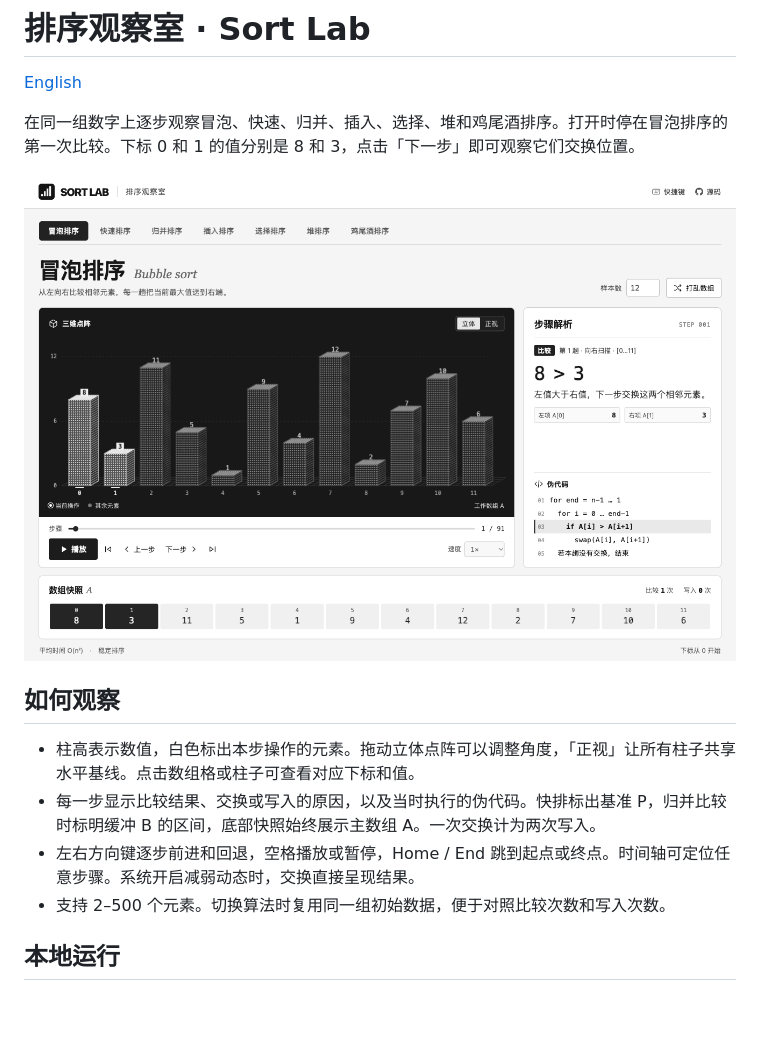
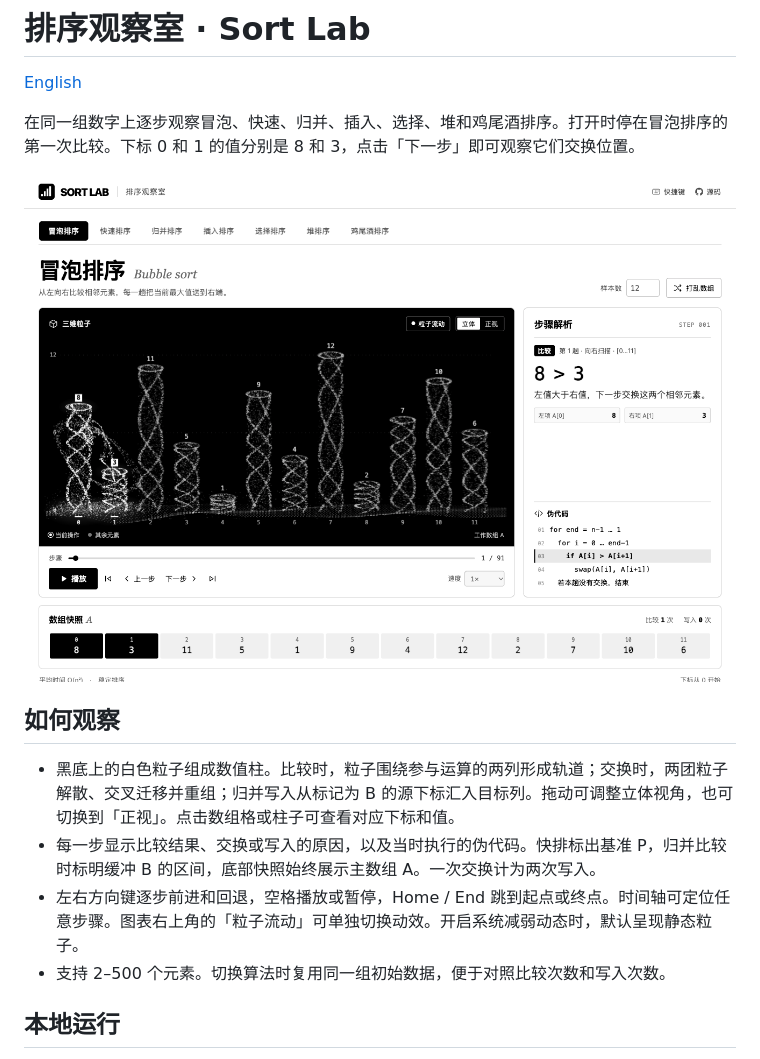
Before and after one commit to holynova/sort_animation, a Markdown page: README.md, the part around the change. Rendered like a GitHub page; pictures changed too: assets/readme/screenshot-sorting.png; blank space fills up the shorter version.

```diff
--- a/README.md
+++ b/README.md
@@ -8,9 +8,9 @@
 
 ## 如何观察
 
-- 柱高表示数值，白色标出本步操作的元素。拖动立体点阵可以调整角度，「正视」让所有柱子共享水平基线。点击数组格或柱子可查看对应下标和值。
+- 黑底上的白色粒子组成数值柱。比较时，粒子围绕参与运算的两列形成轨道；交换时，两团粒子解散、交叉迁移并重组；归并写入从标记为 B 的源下标汇入目标列。拖动可调整立体视角，也可切换到「正视」。点击数组格或柱子可查看对应下标和值。
 - 每一步显示比较结果、交换或写入的原因，以及当时执行的伪代码。快排标出基准 P，归并比较时标明缓冲 B 的区间，底部快照始终展示主数组 A。一次交换计为两次写入。
-- 左右方向键逐步前进和回退，空格播放或暂停，Home / End 跳到起点或终点。时间轴可定位任意步骤。系统开启减弱动态时，交换直接呈现结果。
+- 左右方向键逐步前进和回退，空格播放或暂停，Home / End 跳到起点或终点。时间轴可定位任意步骤。图表右上角的「粒子流动」可单独切换动效。开启系统减弱动态时，默认呈现静态粒子。
 - 支持 2–500 个元素。切换算法时复用同一组初始数据，便于对照比较次数和写入次数。
 
 ## 本地运行
```
Also changed, not shown: README.en.md (+2 -2 lines), 9 other files.
